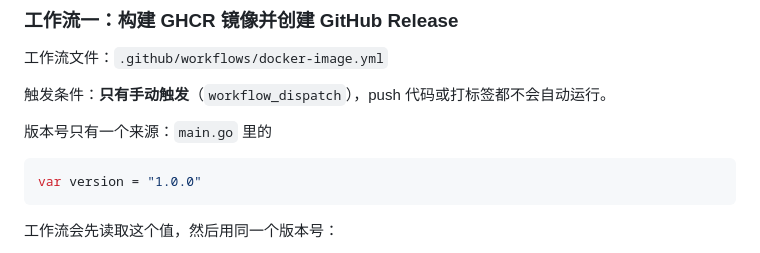
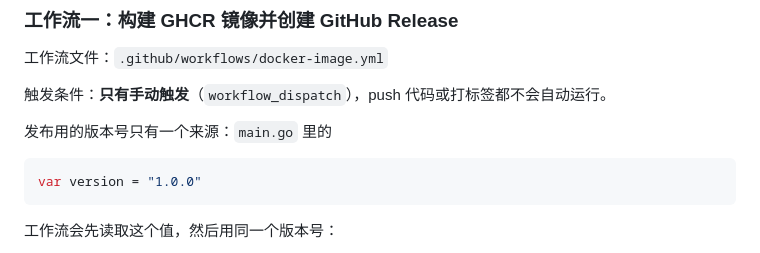
Before and after one commit to zi-ha/Libra, a Markdown page: README.md, the part around the change. Rendered like a GitHub page.

Commit message:
docs: clarify release version source

````diff
--- a/README.md
+++ b/README.md
@@ -274,7 +274,7 @@ powershell -ExecutionPolicy Bypass -File scripts/dev.ps1
 
 触发条件：**只有手动触发**（`workflow_dispatch`），push 代码或打标签都不会自动运行。
 
-版本号只有一个来源：`main.go` 里的
+发布用的版本号只有一个来源：`main.go` 里的
 
 ```go
 var version = "1.0.0"
````
